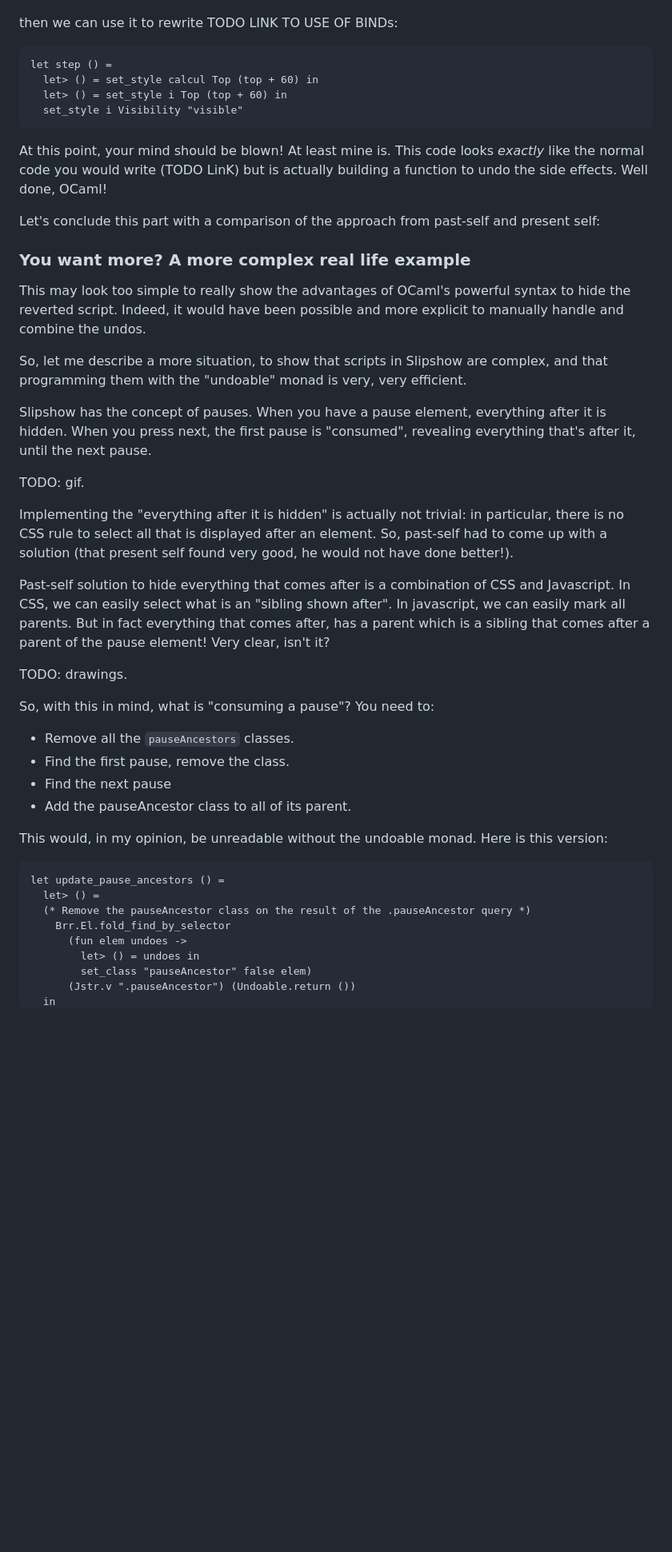
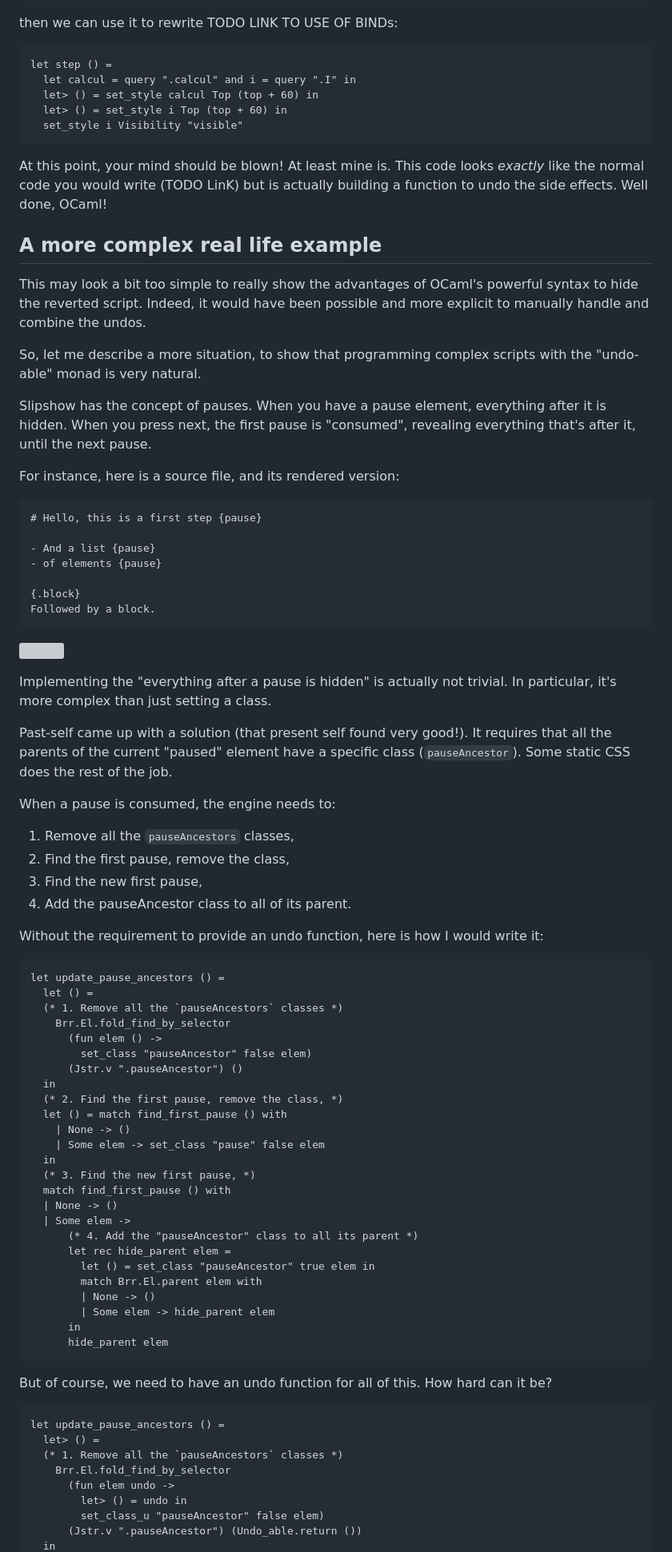
Before and after one commit to panglesd/presentations, a Markdown page: blog/blog.md, the part around the change printed below. Shown: that part at 80% size. GitHub-like rendering; blank space fills up the shorter version; grey boxes are pictures that could not be loaded.

Commit message:
After Sabine's review

````diff
--- a/blog/blog.md
+++ b/blog/blog.md
@@ -315,6 +318,7 @@ then we can use it to rewrite TODO LINK TO USE OF BINDs:
 
 ```ocaml
 let step () =
+  let calcul = query ".calcul" and i = query ".I" in
   let> () = set_style calcul Top (top + 60) in
   let> () = set_style i Top (top + 60) in
   set_style i Visibility "visible"
@@ -322,39 +326,77 @@ let step () =
 
 At this point, your mind should be blown! At least mine is. This code looks _exactly_ like the normal code you would write (TODO LinK) but is actually building a function to undo the side effects. Well done, OCaml!
 
-Let's conclude this part with a comparison of the approach from past-self and present self:
+## A more complex real life example
 
-### You want more? A more complex real life example
+This may look a bit too simple to really show the advantages of OCaml's powerful syntax to hide the reverted script. Indeed, it would have been possible and more explicit to manually handle and combine the undos.
 
-This may look too simple to really show the advantages of OCaml's powerful syntax to hide the reverted script. Indeed, it would have been possible and more explicit to manually handle and combine the undos.
-
-So, let me describe a more situation, to show that scripts in Slipshow are complex, and that programming them with the "undoable" monad is very, very efficient.
+So, let me describe a more situation, to show that programming complex scripts with the "undo-able" monad is very natural.
 
 Slipshow has the concept of pauses. When you have a pause element, everything after it is hidden. When you press next, the first pause is "consumed", revealing everything that's after it, until the next pause.
 
-TODO: gif.
+For instance, here is a source file, and its rendered version:
 
-Implementing the "everything after it is hidden" is actually not trivial: in particular, there is no CSS rule to select all that is displayed after an element. So, past-self had to come up with a solution (that present self found very good, he would not have done better!).
+```markdown
+# Hello, this is a first step {pause}
 
-Past-self solution to hide everything that comes after is a combination of CSS and Javascript. In CSS, we can easily select what is an "sibling shown after". In javascript, we can easily mark all parents. But in fact everything that comes after, has a parent which is a sibling that comes after a parent of the pause element! Very clear, isn't it?
+- And a list {pause}
+- of elements {pause}
 
-TODO: drawings.
+{.block}
+Followed by a block.
+```
 
-So, with this in mind, what is "consuming a pause"? You need to:
-- Remove all the `pauseAncestors` classes.
-- Find the first pause, remove the class.
-- Find the next pause
-- Add the pauseAncestor class to all of its parent.
+![](https://choum.net/panglesd/steps2.gif)
 
-This would, in my opinion, be unreadable without the undoable monad. Here is this version:
+Implementing the "everything after a pause is hidden" is actually not trivial. In particular, it's more complex than just setting a class.
+
+Past-self came up with a solution (that present self found very good!). It requires that all the parents of the current "paused" element have a specific class (`pauseAncestor`). Some static CSS does the rest of the job.
+
+When a pause is consumed, the engine needs to:
+1. Remove all the `pauseAncestors` classes,
+2. Find the first pause, remove the class,
+3. Find the new first pause,
+4. Add the pauseAncestor class to all of its parent.
+
+Without the requirement to provide an undo function, here is how I would write it:
+
+```ocaml
+let update_pause_ancestors () =
+  let () =
+  (* 1. Remove all the `pauseAncestors` classes *)
+    Brr.El.fold_find_by_selector
+      (fun elem () ->
+        set_class "pauseAncestor" false elem)
+      (Jstr.v ".pauseAncestor") ()
+  in
+  (* 2. Find the first pause, remove the class, *)
+  let () = match find_first_pause () with
+    | None -> ()
+    | Some elem -> set_class "pause" false elem
+  in
+  (* 3. Find the new first pause, *)
+  match find_first_pause () with
+  | None -> ()
+  | Some elem ->
+      (* 4. Add the "pauseAncestor" class to all its parent *)
+      let rec hide_parent elem =
+        let () = set_class "pauseAncestor" true elem in
+        match Brr.El.parent elem with
+        | None -> ()
+        | Some elem -> hide_parent elem
+      in
+      hide_parent elem
+```
+
+But of course, we need to have an undo function for all of this. How hard can it be?
 
 ```ocaml
 let update_pause_ancestors () =
   let> () =
-  (* Remove the pauseAncestor class on the result of the .pauseAncestor query *)
+  (* 1. Remove all the `pauseAncestors` classes *)
     Brr.El.fold_find_by_selector
-      (fun elem undoes ->
-        let> () = undoes in
-        set_class "pauseAncestor" false elem)
-      (Jstr.v ".pauseAncestor") (Undoable.return ())
+      (fun elem undo ->
+        let> () = undo in
+        set_class_u "pauseAncestor" false elem)
+      (Jstr.v ".pauseAncestor") (Undo_able.return ())
   in
````
Also changed, not shown: other parts of blog/blog.md (+91 -158 lines).
